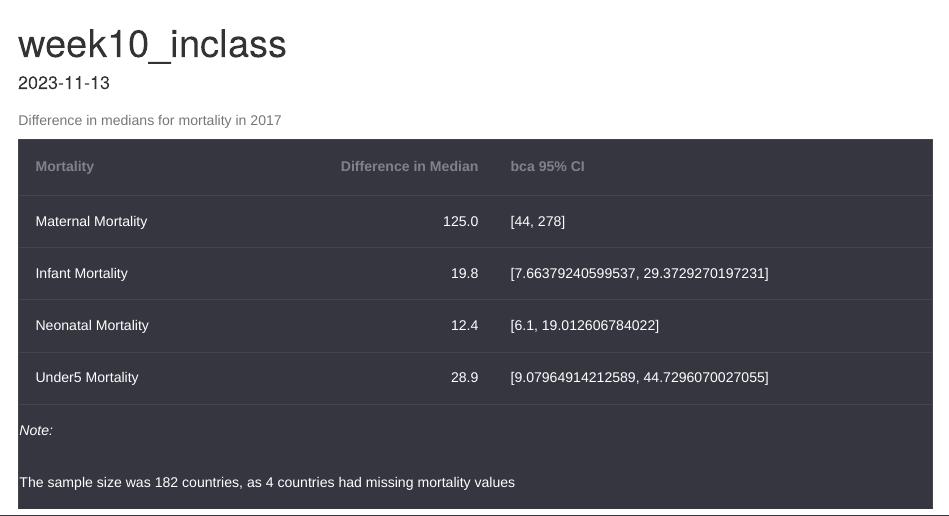
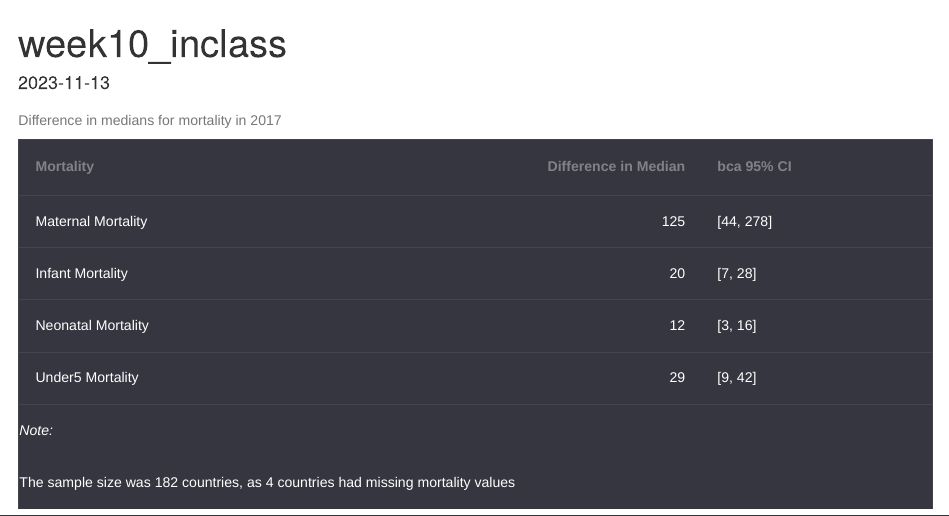
Before and after one commit to entekang/armed_conflict, an R Markdown document (week10_inclass.Rmd): the page in a window 1100 px wide, from its top. The pictures show the output file week10_inclass.html that the author committed with the source, opened offline.

Commit message:
rounded the estimates

```diff
--- a/week10_inclass.Rmd
+++ b/week10_inclass.Rmd
@@ -25,7 +25,7 @@ mortdif <- function(data, indices) {
   meddiffinf <- group_medsinf[2] - group_medsinf[1]
   meddiffneo <- group_medsneo[2] - group_medsneo[1]
   meddiffun5 <- group_medsun5[2] - group_medsun5[1]
-  return(c(meddiffmat, meddiffinf, meddiffneo, meddiffun5))
+  return(round(c(meddiffmat, meddiffinf, meddiffneo, meddiffun5)))
 }
 
 
@@ -34,16 +34,16 @@ bootout <- boot(df, statistic = mortdif, strata = df$armconf1, R = 1000)
 # bootout
 
 mortci <- boot.ci(boot.out = bootout, conf = 0.95, type = "bca", index = 1)
-mortcival <- paste0("[", mortci$bca[4], ", ",mortci$bca[5], "]")
+mortcival <- paste0("[", round(mortci$bca[4]), ", ",round(mortci$bca[5]), "]")
 
 infci <- boot.ci(boot.out = bootout, conf = 0.95, type = "bca", index = 2)
-infcival <- paste0("[", infci$bca[4], ", ",infci$bca[5], "]")
+infcival <- paste0("[", round(infci$bca[4]), ", ",round(infci$bca[5]), "]")
 
 neoci <- boot.ci(boot.out = bootout, conf = 0.95, type = "bca", index = 3)
-neocival <- paste0("[", neoci$bca[4], ", ",neoci$bca[5], "]")
+neocival <- paste0("[", round(neoci$bca[4]), ", ",round(neoci$bca[5]), "]")
 
 un5ci <- boot.ci(boot.out = bootout, conf = 0.95, type = "bca", index = 4)
-un5cival <- paste0("[", un5ci$bca[4], ", ",un5ci$bca[5], "]")
+un5cival <- paste0("[", round(un5ci$bca[4]), ", ",round(un5ci$bca[5]), "]")
 
 meds <- bootout$t0
 
```
Also changed, not shown: week10_inclass.html.
